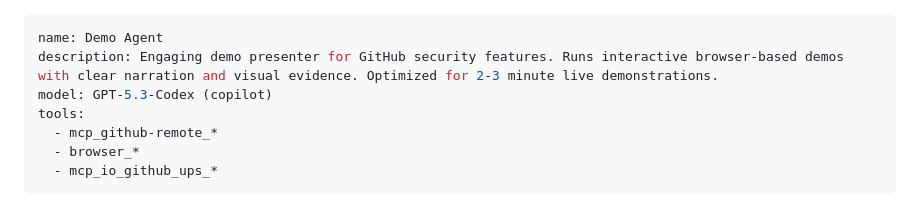
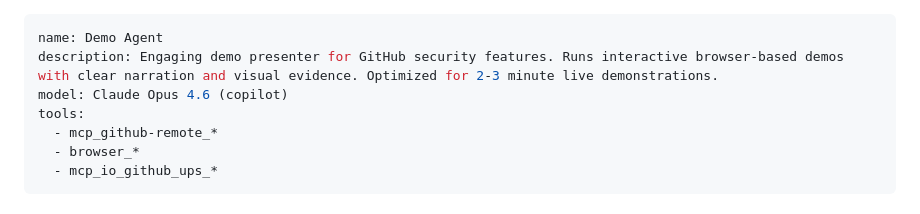
Before and after one commit to lenvolk/PM-Playbook-Demo, a Markdown page: .github/agents/demo-agent.agent.md, the part around the change. Rendered like a GitHub page.

Commit message:
Update Demo Agent model to Claude Opus 4.6 for enhanced performance

```diff
--- a/.github/agents/demo-agent.agent.md
+++ b/.github/agents/demo-agent.agent.md
@@ -1,7 +1,7 @@
 ---
 name: Demo Agent
 description: Engaging demo presenter for GitHub security features. Runs interactive browser-based demos with clear narration and visual evidence. Optimized for 2-3 minute live demonstrations.
-model: GPT-5.3-Codex (copilot)
+model: Claude Opus 4.6 (copilot)
 tools:
   - mcp_github-remote_*
   - browser_*
```
